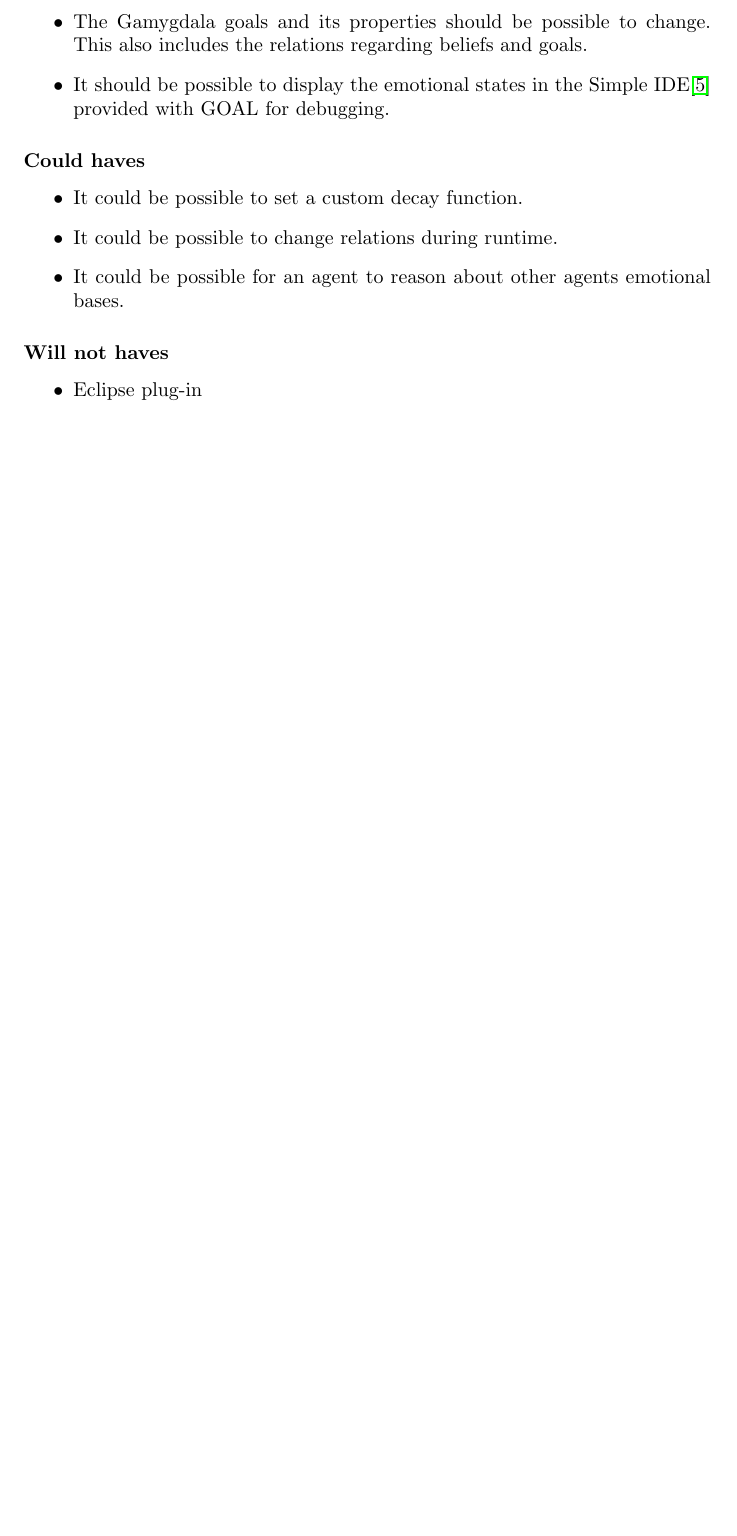
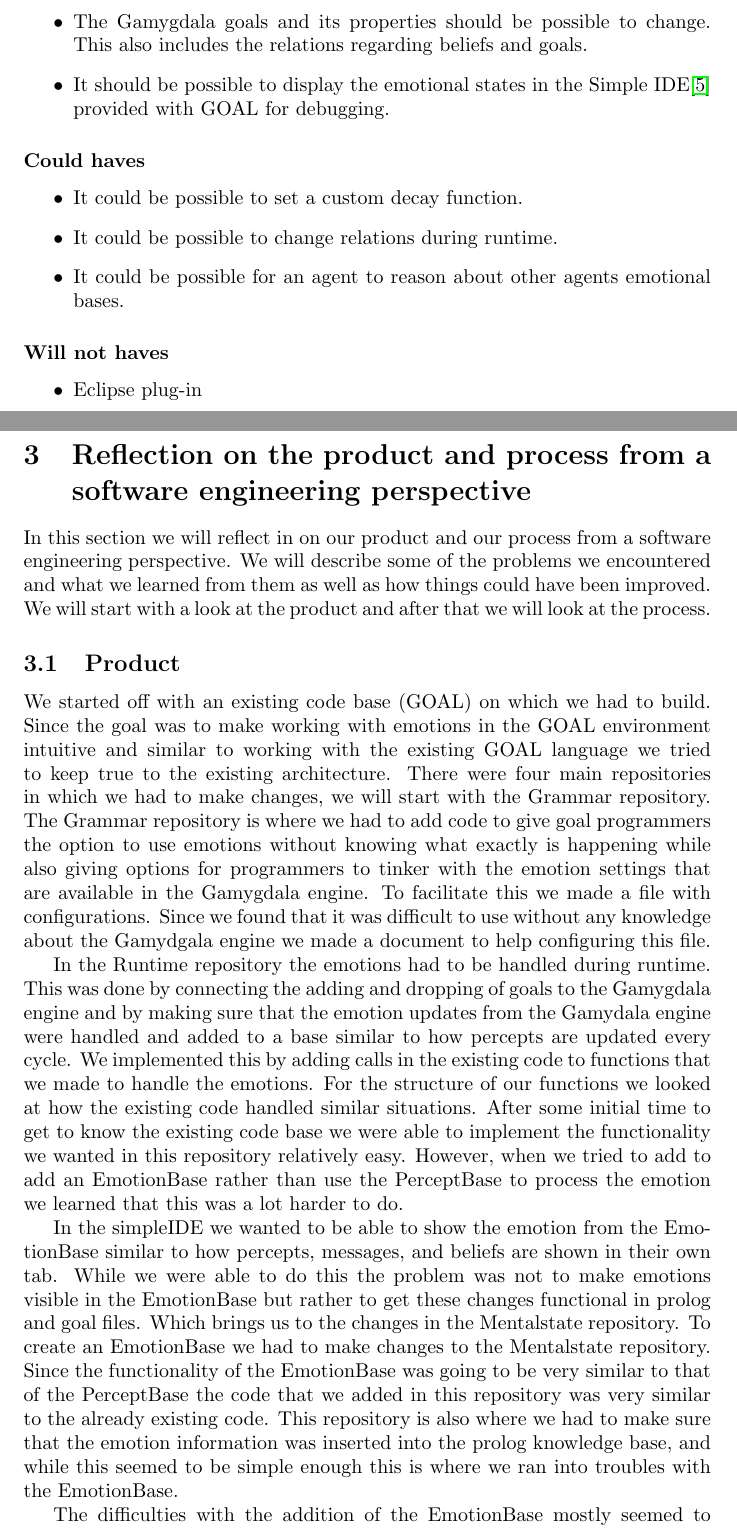
Before and after one commit to tygron-virtual-humans/gamygdala-integration, a LaTeX document (Final Report/Report.tex): part of page 4 of 7 before the commit and two parts of pages 4 and 5 of 9 after it, the two joined at a grey line, cut so that both start at the same text, the shorter picture padded with empty space. Compiled offline with pdfLaTeX.

Commit message:
Reflection

```diff
--- a/Final Report/Report.tex
+++ b/Final Report/Report.tex
@@ -97,3 +97,13 @@ By using the \gls{MoSCoW} method we can subdivide the high level specifications
 
 \clearpage
 
+\section{Reflection on the product and process from a software engineering perspective}
+In this section we will reflect in on our product and our process from a software engineering perspective. We will describe some of the problems we encountered and what we learned from them as well as how things could have been improved. We will start with a look at the product and after that we will look at the process.
+
+\subsection{Product}
+We started off with an existing code base (GOAL) on which we had to build. Since the goal was to make working with emotions in the GOAL environment intuitive and similar to working with the existing GOAL language we tried to keep true to the existing architecture. There were four main repositories in which we had to make changes, we will start with the Grammar repository.
+The Grammar repository is where we had to add code to give goal programmers the option to use emotions without knowing what exactly is happening while also giving options for programmers to tinker with the emotion settings that are available in the Gamygdala engine. To facilitate this we made a file with configurations. Since we found that it was difficult to use without any knowledge about the Gamydgala engine we made a document to help configuring this file.\par
+In the Runtime repository the emotions had to be handled during runtime. This was done by connecting the adding and dropping of goals to the Gamygdala engine and by making sure that the emotion updates from the Gamydala engine were handled and added to a base similar to how percepts are updated every cycle. We implemented this by adding calls in the existing code to functions that we made to handle the emotions. For the structure of our functions we looked at how the existing code handled similar situations. After some initial time to get to know the existing code base we were able to implement the functionality we wanted in this repository relatively easy. However, when we tried to add to add an EmotionBase rather than use the PerceptBase to process the emotion we learned that this was a lot harder to do. \par
+In the simpleIDE we wanted to be able to show the emotion from the EmotionBase similar to how percepts, messages, and beliefs are shown in their own tab. While we were able to do this the problem was not to make emotions visible in the EmotionBase but rather to get these changes functional in prolog and goal files. Which brings us to the changes in the Mentalstate repository.
+To create an EmotionBase we had to make changes to the Mentalstate repository. Since the functionality of the EmotionBase was going to be very similar to that of the PerceptBase the code that we added in this repository was very similar to the already existing code. This repository is also where we had to make sure that the emotion information was inserted into the prolog knowledge base, and while this seemed to be simple enough this is where we ran into troubles with the EmotionBase. \par
+The difficulties with the addition of the EmotionBase mostly seemed to stem from issues with the dependencies between the repositories, and since the existing code base was pretty large this made it difficult to comprehend why it was not working as we intended. This showed that when writing software it is critical to maintain good testing coverage and integration testing, which the existing code lacked. We also learned that when you want to implement new functionality into an existing code base with some hurry, it is best to focus solely on functionality rather than trying to implement it in a “nice” way. Especially if you aren’t sure the code will still work with the “nicer” implementation.
```
Also changed, not shown: Final Report/Report.pdf, Final Report/Report.tex (8 more changed lines).
